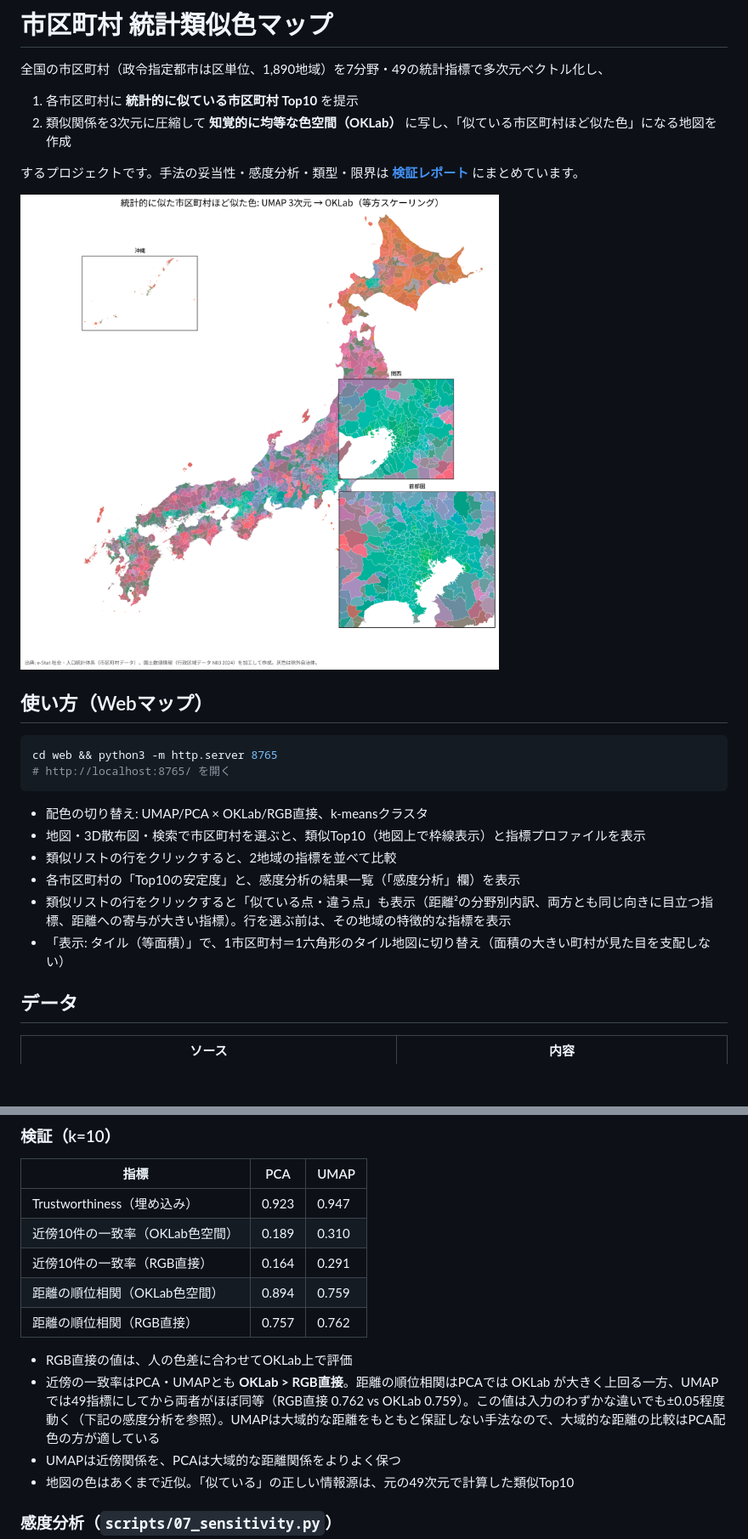
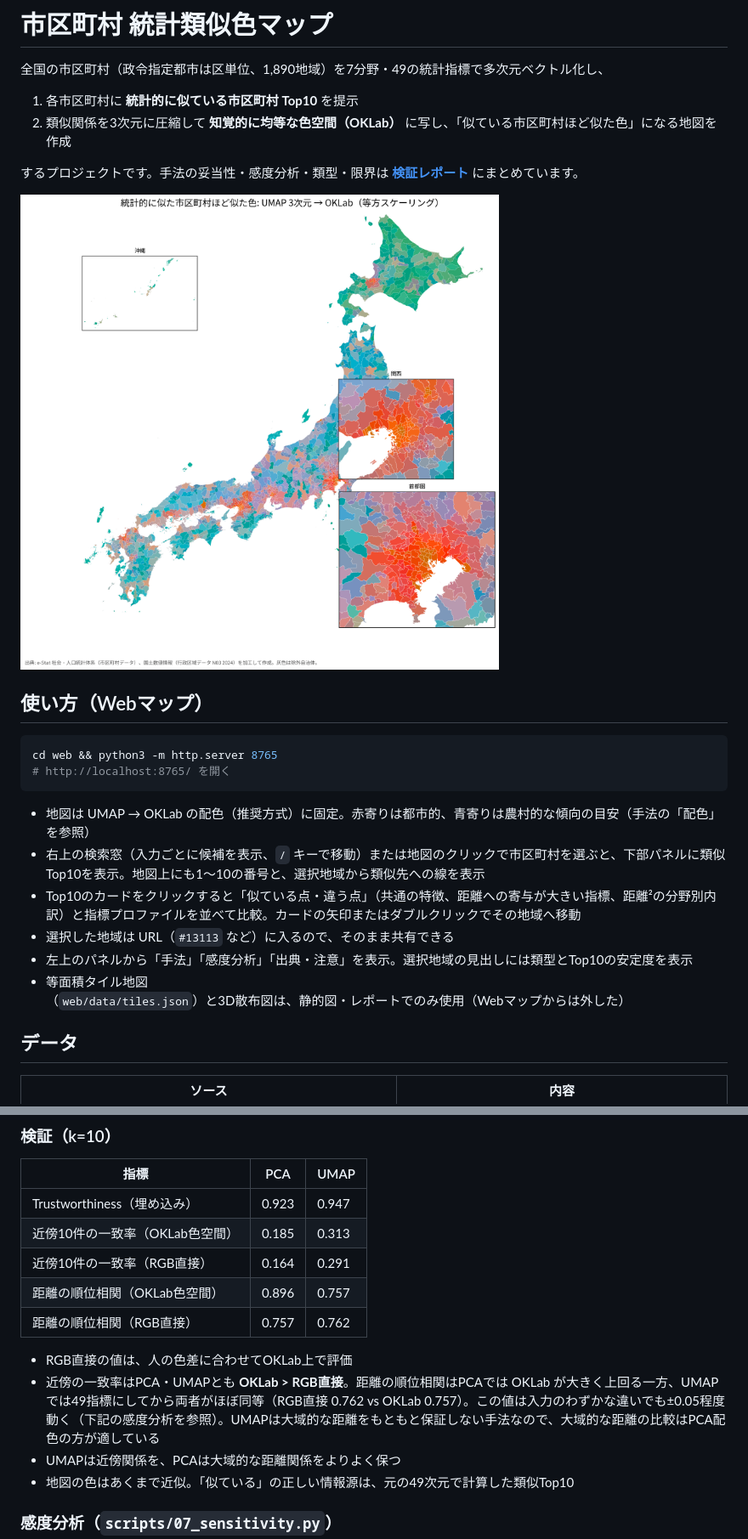
Before and after one commit to sanskruthiya/municipal-similarity-map, a Markdown page: README.md, 2 parts joined by grey strips. Shown at 85% size. Rendered like a GitHub page; pictures changed too: output/map_umap_oklab.png; blank space fills up the shorter version.

Commit message:
UI刷新（ダーク・地図のみ・下部パネル）と配色の向き（都市的=赤橙、農村的=青）
Co-Authored-By: Sanskruthiya <party071985@hotmail.com>

````diff
--- a/README.md
+++ b/README.md
@@ -16,12 +16,12 @@ cd web && python3 -m http.server 8765
 # http://localhost:8765/ を開く
 ```
 
-- 配色の切り替え: UMAP/PCA × OKLab/RGB直接、k-meansクラスタ
-- 地図・3D散布図・検索で市区町村を選ぶと、類似Top10（地図上で枠線表示）と指標プロファイルを表示
-- 類似リストの行をクリックすると、2地域の指標を並べて比較
-- 各市区町村の「Top10の安定度」と、感度分析の結果一覧（「感度分析」欄）を表示
-- 類似リストの行をクリックすると「似ている点・違う点」も表示（距離²の分野別内訳、両方とも同じ向きに目立つ指標、距離への寄与が大きい指標）。行を選ぶ前は、その地域の特徴的な指標を表示
-- 「表示: タイル（等面積）」で、1市区町村＝1六角形のタイル地図に切り替え（面積の大きい町村が見た目を支配しない）
+- 地図は UMAP → OKLab の配色（推奨方式）に固定。赤寄りは都市的、青寄りは農村的な傾向の目安（手法の「配色」を参照）
+- 右上の検索窓（入力ごとに候補を表示、`/` キーで移動）または地図のクリックで市区町村を選ぶと、下部パネルに類似Top10を表示。地図上にも1〜10の番号と、選択地域から類似先への線を表示
+- Top10のカードをクリックすると「似ている点・違う点」（共通の特徴、距離への寄与が大きい指標、距離²の分野別内訳）と指標プロファイルを並べて比較。カードの矢印またはダブルクリックでその地域へ移動
+- 選択した地域は URL（`#13113` など）に入るので、そのまま共有できる
+- 左上のパネルから「手法」「感度分析」「出典・注意」を表示。選択地域の見出しには類型とTop10の安定度を表示
+- 等面積タイル地図（`web/data/tiles.json`）と3D散布図は、静的図・レポートでのみ使用（Webマップからは外した）
 
 ## データ
 
@@ -70,13 +70,13 @@ cd web && python3 -m http.server 8765
 | 指標 | PCA | UMAP |
 |---|---|---|
 | Trustworthiness（埋め込み） | 0.923 | 0.947 |
-| 近傍10件の一致率（OKLab色空間） | 0.189 | 0.310 |
+| 近傍10件の一致率（OKLab色空間） | 0.185 | 0.313 |
 | 近傍10件の一致率（RGB直接） | 0.164 | 0.291 |
-| 距離の順位相関（OKLab色空間） | 0.894 | 0.759 |
+| 距離の順位相関（OKLab色空間） | 0.896 | 0.757 |
 | 距離の順位相関（RGB直接） | 0.757 | 0.762 |
 
 - RGB直接の値は、人の色差に合わせてOKLab上で評価
-- 近傍の一致率はPCA・UMAPとも **OKLab > RGB直接**。距離の順位相関はPCAでは OKLab が大きく上回る一方、UMAPでは49指標にしてから両者がほぼ同等（RGB直接 0.762 vs OKLab 0.759）。この値は入力のわずかな違いでも±0.05程度動く（下記の感度分析を参照）。UMAPは大域的な距離をもともと保証しない手法なので、大域的な距離の比較はPCA配色の方が適している
+- 近傍の一致率はPCA・UMAPとも **OKLab > RGB直接**。距離の順位相関はPCAでは OKLab が大きく上回る一方、UMAPでは49指標にしてから両者がほぼ同等（RGB直接 0.762 vs OKLab 0.757）。この値は入力のわずかな違いでも±0.05程度動く（下記の感度分析を参照）。UMAPは大域的な距離をもともと保証しない手法なので、大域的な距離の比較はPCA配色の方が適している
 - UMAPは近傍関係を、PCAは大域的な距離関係をよりよく保つ
 - 地図の色はあくまで近似。「似ている」の正しい情報源は、元の49次元で計算した類似Top10
 
````
Also changed, not shown: other parts of README.md (+1 -1 lines), docs/figures/color_validation.png, docs/figures/tile_umap_oklab.png, output/map_pca_oklab.png, 4 other files.
